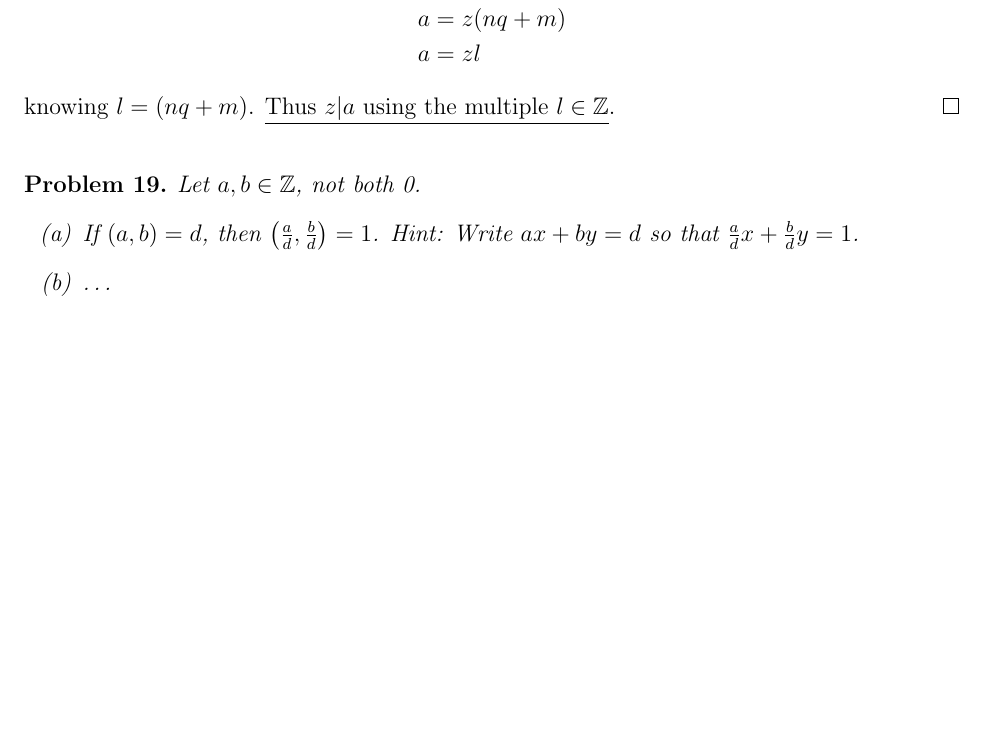
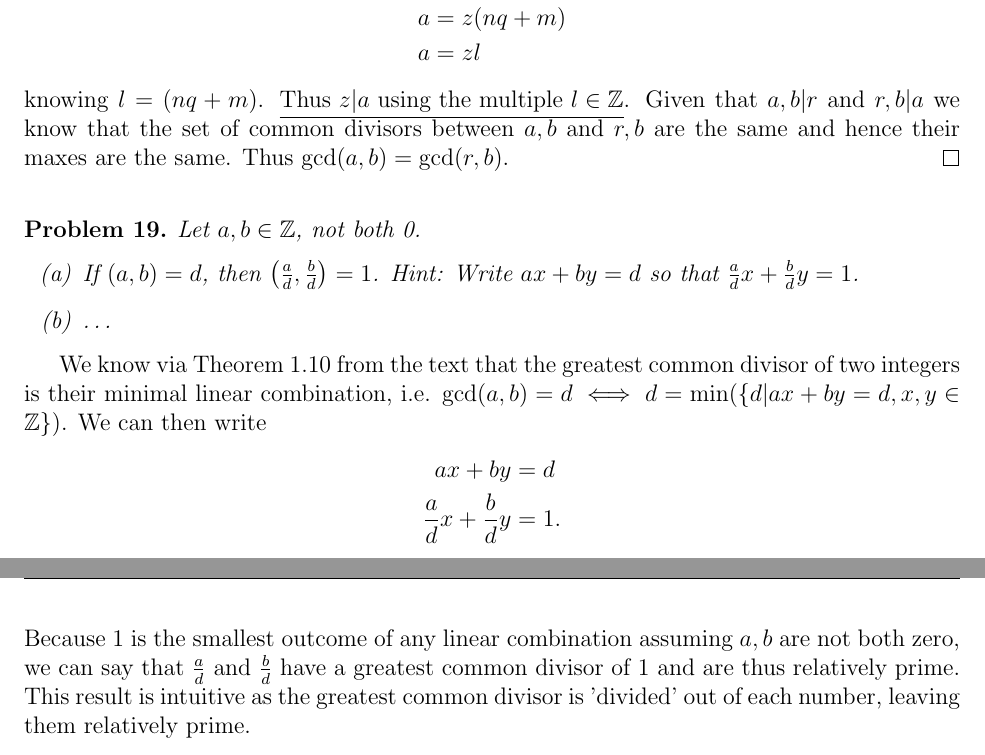
Before and after one commit to rawsonduplantis/MTH4314, a LaTeX problem sheet (HW1/MTH4314HW1.tex): part of page 3 of 3 before the commit and two parts of pages 3 and 4 of 4 after it, the two joined at a grey line, cut so that both start at the same text, the shorter picture padded with empty space. Compiled offline with pdfLaTeX.

Commit message:
Finished PS

```diff
--- a/HW1/MTH4314HW1.tex
+++ b/HW1/MTH4314HW1.tex
@@ -163,7 +164,7 @@ citecolor=blue, urlcolor=blue]{hyperref}
             a &= z(nq+m) \\
             a &= zl
         \end{align*}
-        knowing $l=(nq+m)$. \underline{Thus $z|a$ using the multiple $l\in\mathbb{Z}$}.
+        knowing $l=(nq+m)$. \underline{Thus $z|a$ using the multiple $l\in\mathbb{Z}$}. Given that $a,b|r$ and $r,b|a$ we know that the set of common divisors between $a,b$ and $r,b$ are the same and hence their maxes are the same. Thus $\gcd(a,b)=\gcd(r,b)$.
     \end{proof}
 %\end{problemgroup}
 \vspace{.5em}
@@ -177,6 +178,12 @@ citecolor=blue, urlcolor=blue]{hyperref}
             \item \dots
         \end{enumerate}
     \end{problem}
+    We know via Theorem 1.10 from the text that the greatest common divisor of two integers is their minimal linear combination, i.e. $\gcd(a,b)=d\iff d=\min(\{d|ax+by=d, x,y\in\mathbb{Z}\})$. We can then write
+    \begin{align*}
+        ax+by &= d \\
+        \frac{a}{d}x+\frac{b}{d}y &= 1.
+    \end{align*}
+    Because 1 is the smallest outcome of any linear combination assuming $a,b$ are not both zero, we can say that $\frac{a}{d}$ and $\frac{b}{d}$ have a greatest common divisor of 1 and are thus relatively prime. This result is intuitive as the greatest common divisor is 'divided' out of each number, leaving them relatively prime.
 %\end{problemgroup}
 
 
```
Also changed, not shown: HW1/MTH4314HW1.pdf, HW1/MTH4314HW1.tex (1 more changed lines), 3 other files.
